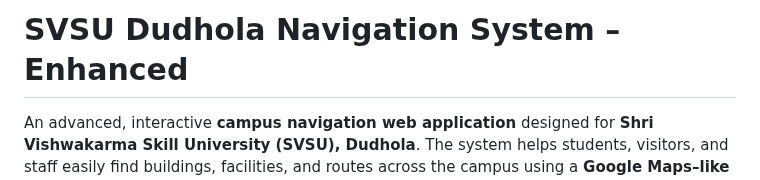
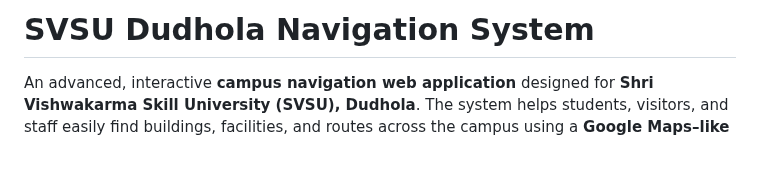
Before and after one commit to pinkidagar18/University-Navigation-System, a Markdown page: README.md, the part around the change. Rendered like a GitHub page; blank space fills up the shorter version.

```diff
--- a/README.md
+++ b/README.md
@@ -1,4 +1,4 @@
-# SVSU Dudhola Navigation System – Enhanced
+# SVSU Dudhola Navigation System
 
 An advanced, interactive **campus navigation web application** designed for **Shri Vishwakarma Skill University (SVSU), Dudhola**. The system helps students, visitors, and staff easily find buildings, facilities, and routes across the campus using a **Google Maps–like interface**, real-time location tracking, and voice-assisted navigation.
 
```
